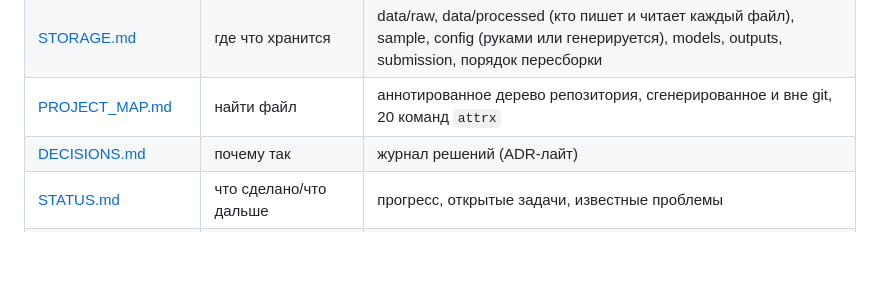
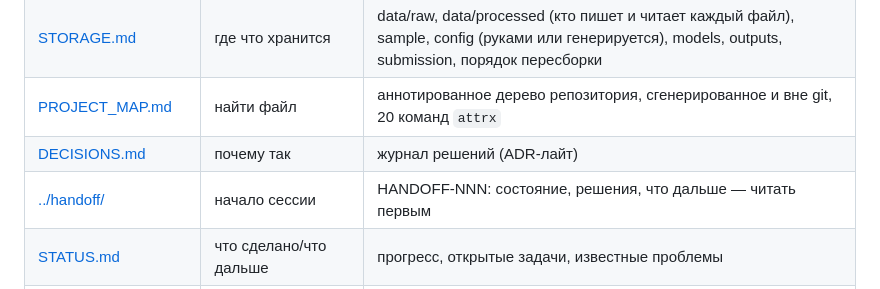
Before and after one commit to jasperBLCK/mvideo-attr-extractor, a Markdown page: .claude/context/INDEX.md, the part around the change. Drawn GitHub-style; blank space fills up the shorter version.

```diff
--- a/.claude/context/INDEX.md
+++ b/.claude/context/INDEX.md
@@ -17,6 +17,7 @@
 | [STORAGE.md](STORAGE.md) | где что хранится | data/raw, data/processed (кто пишет и читает каждый файл), sample, config (руками или генерируется), models, outputs, submission, порядок пересборки |
 | [PROJECT_MAP.md](PROJECT_MAP.md) | найти файл | аннотированное дерево репозитория, сгенерированное и вне git, 20 команд `attrx` |
 | [DECISIONS.md](DECISIONS.md) | почему так | журнал решений (ADR-лайт) |
+| [../handoff/](../handoff/) | начало сессии | HANDOFF-NNN: состояние, решения, что дальше — читать первым |
 | [STATUS.md](STATUS.md) | что сделано/что дальше | прогресс, открытые задачи, известные проблемы |
 | [sources/](sources/) | первоисточники | тексты страниц кейса, хакатона и памятки участника (снято 14.10.2026) |
 
```
Also changed, not shown: .claude/handoff/HANDOFF-001_2026-10-15.md (added, +29 -0 lines), CLAUDE.md (+4 -0 lines).
